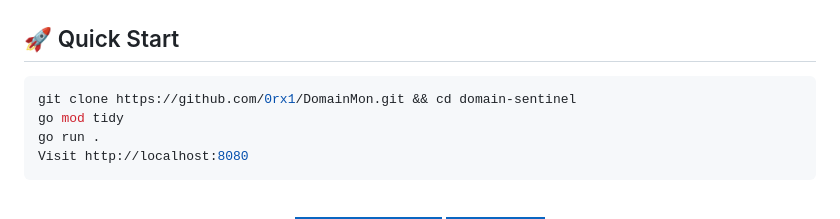
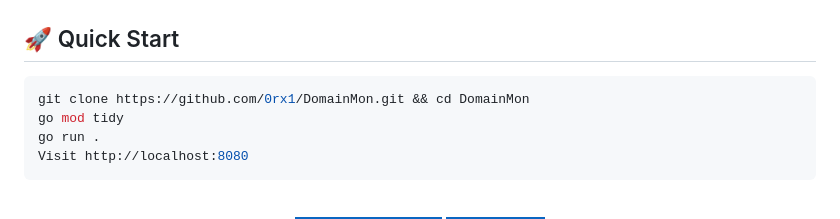
Before and after one commit to 0rx1/DomainMon, a Markdown page: README.md, the part around the change. Rendered like a GitHub page; badges without logos.

````diff
--- a/README.md
+++ b/README.md
@@ -87,7 +87,7 @@ Powered by [Webamon's ICANN CZDS Daily Snapshots](https://codeberg.org/webamon/n
 ## 🚀 Quick Start
 
 ```bash
-git clone https://github.com/0rx1/DomainMon.git && cd domain-sentinel
+git clone https://github.com/0rx1/DomainMon.git && cd DomainMon
 go mod tidy
 go run .
 Visit http://localhost:8080
````
